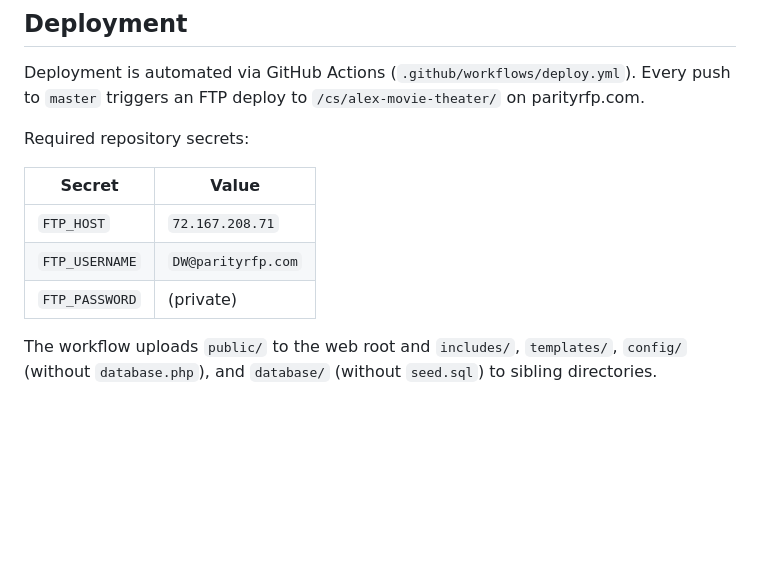
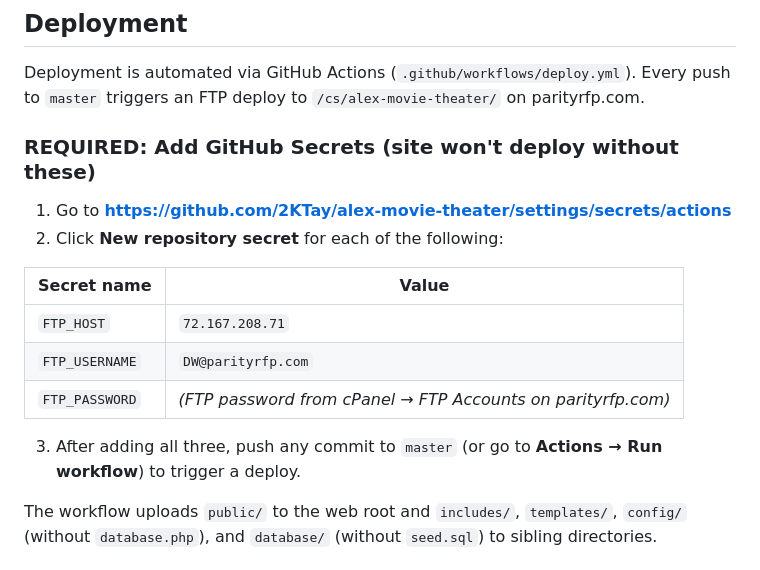
Before and after one commit to AslanBuilt/alex-movie-theater, a Markdown page: README.md, the part around the change. Drawn GitHub-style; blank space fills up the shorter version.

Commit message:
Add FTP secrets setup instructions to README
Co-Authored-By: Claude Sonnet 4.6 <noreply@anthropic.com>

```diff
--- a/README.md
+++ b/README.md
@@ -52,13 +52,18 @@ See [`docs/HANDOFF.md`](docs/HANDOFF.md) for the full cPanel walkthrough: creati
 
 Deployment is automated via GitHub Actions (`.github/workflows/deploy.yml`). Every push to `master` triggers an FTP deploy to `/cs/alex-movie-theater/` on parityrfp.com.
 
-Required repository secrets:
+### REQUIRED: Add GitHub Secrets (site won't deploy without these)
 
-| Secret | Value |
-|--------|-------|
+1. Go to **https://github.com/2KTay/alex-movie-theater/settings/secrets/actions**
+2. Click **New repository secret** for each of the following:
+
+| Secret name | Value |
+|-------------|-------|
 | `FTP_HOST` | `72.167.208.71` |
 | `FTP_USERNAME` | `DW@parityrfp.com` |
-| `FTP_PASSWORD` | (private) |
+| `FTP_PASSWORD` | *(FTP password from cPanel → FTP Accounts on parityrfp.com)* |
+
+3. After adding all three, push any commit to `master` (or go to **Actions → Run workflow**) to trigger a deploy.
 
 The workflow uploads `public/` to the web root and `includes/`, `templates/`, `config/` (without `database.php`), and `database/` (without `seed.sql`) to sibling directories.
 
```
